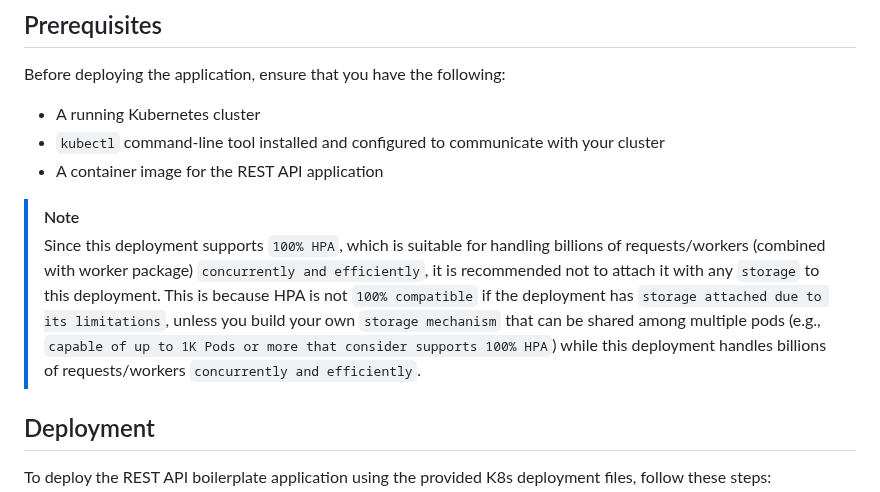
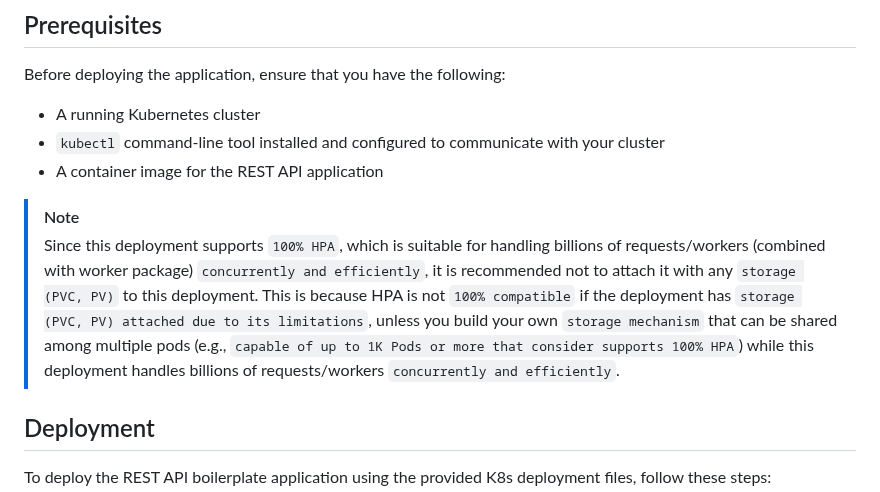
Before and after one commit to H0llyW00dzZ/My-RESTAPIs-Boilerplate, a Markdown page: k8s-deployment/RESTAPIs.md, the part around the change. Rendered like a GitHub page.

Commit message:
Docs [K8S Deployment] [REST APIs] Update Documentation (#936)
- [+] docs: clarify storage attachment recommendations for HPA compatibility in REST API deployment

```diff
--- a/k8s-deployment/RESTAPIs.md
+++ b/k8s-deployment/RESTAPIs.md
@@ -15,8 +15,8 @@ Before deploying the application, ensure that you have the following:
 - A container image for the REST API application
 
 > [!NOTE]
-> Since this deployment supports `100% HPA`, which is suitable for handling billions of requests/workers (combined with worker package) `concurrently and efficiently`, it is recommended not to attach it with any `storage` to this deployment.
-> This is because HPA is not `100% compatible` if the deployment has `storage attached due to its limitations`, unless you build your own `storage mechanism` that can be shared among multiple pods (e.g., `capable of up to 1K Pods or more that consider supports 100% HPA`) while this deployment handles billions of requests/workers `concurrently and efficiently`.
+> Since this deployment supports `100% HPA`, which is suitable for handling billions of requests/workers (combined with worker package) `concurrently and efficiently`, it is recommended not to attach it with any `storage (PVC, PV)` to this deployment.
+> This is because HPA is not `100% compatible` if the deployment has `storage (PVC, PV) attached due to its limitations`, unless you build your own `storage mechanism` that can be shared among multiple pods (e.g., `capable of up to 1K Pods or more that consider supports 100% HPA`) while this deployment handles billions of requests/workers `concurrently and efficiently`.
 
 ## Deployment
 
```
